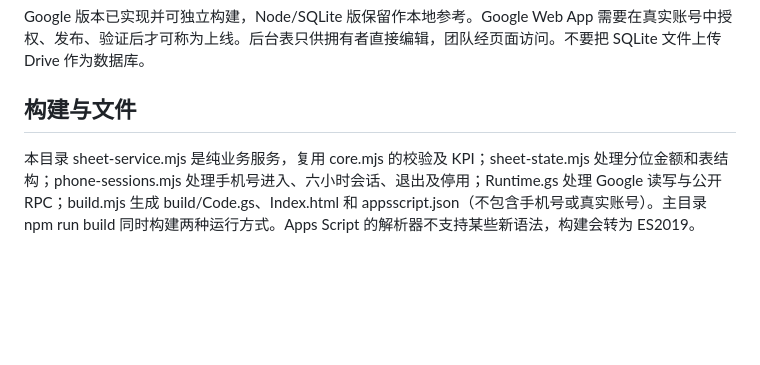
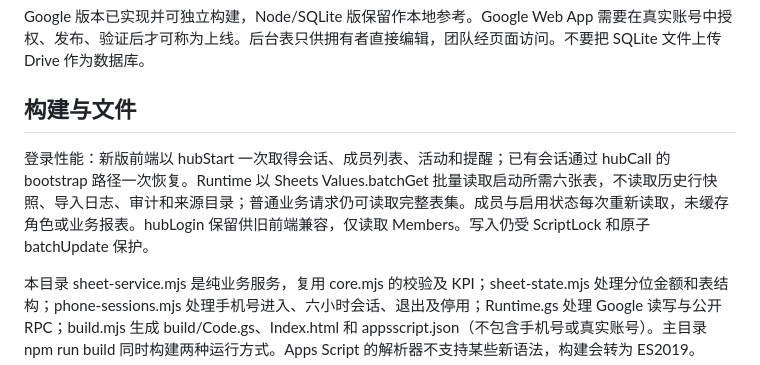
Before and after one commit to MACTION-my/ads-report, a Markdown page: event-hub/google/README.md, the part around the change. Drawn GitHub-style; blank space fills up the shorter version.

Commit message:
Record measured login improvement and bootstrap contract

```diff
--- a/event-hub/google/README.md
+++ b/event-hub/google/README.md
@@ -5,6 +5,8 @@
 Google 版本已实现并可独立构建，Node/SQLite 版保留作本地参考。Google Web App 需要在真实账号中授权、发布、验证后才可称为上线。后台表只供拥有者直接编辑，团队经页面访问。不要把 SQLite 文件上传 Drive 作为数据库。
 
 ## 构建与文件
+
+登录性能：新版前端以 hubStart 一次取得会话、成员列表、活动和提醒；已有会话通过 hubCall 的 bootstrap 路径一次恢复。Runtime 以 Sheets Values.batchGet 批量读取启动所需六张表，不读取历史行快照、导入日志、审计和来源目录；普通业务请求仍可读取完整表集。成员与启用状态每次重新读取，未缓存角色或业务报表。hubLogin 保留供旧前端兼容，仅读取 Members。写入仍受 ScriptLock 和原子 batchUpdate 保护。
 
 本目录 sheet-service.mjs 是纯业务服务，复用 core.mjs 的校验及 KPI；sheet-state.mjs 处理分位金额和表结构；phone-sessions.mjs 处理手机号进入、六小时会话、退出及停用；Runtime.gs 处理 Google 读写与公开 RPC；build.mjs 生成 build/Code.gs、Index.html 和 appsscript.json（不包含手机号或真实账号）。主目录 npm run build 同时构建两种运行方式。Apps Script 的解析器不支持某些新语法，构建会转为 ES2019。
 
```
Also changed, not shown: event-hub/VERIFICATION.md (+6 -0 lines).
